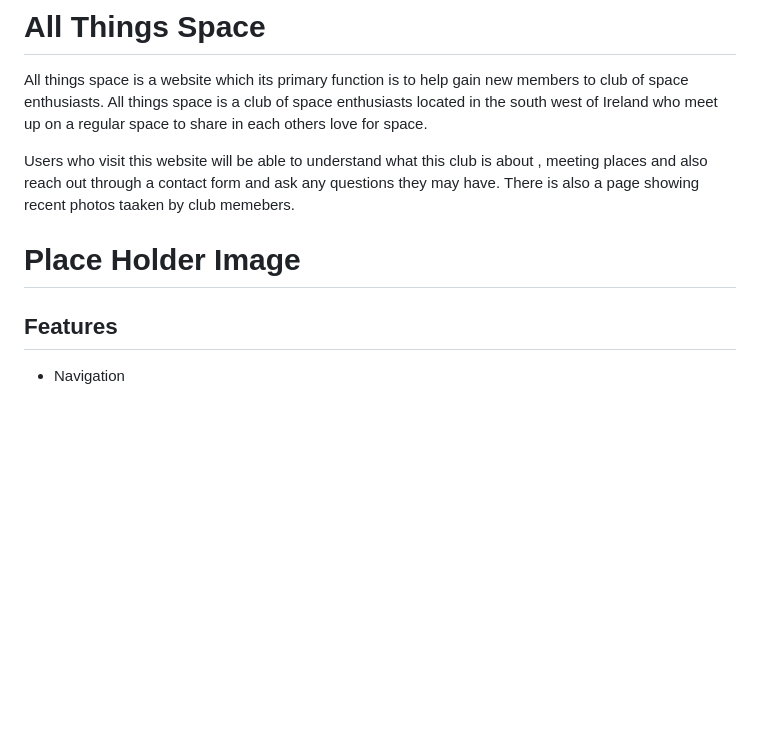
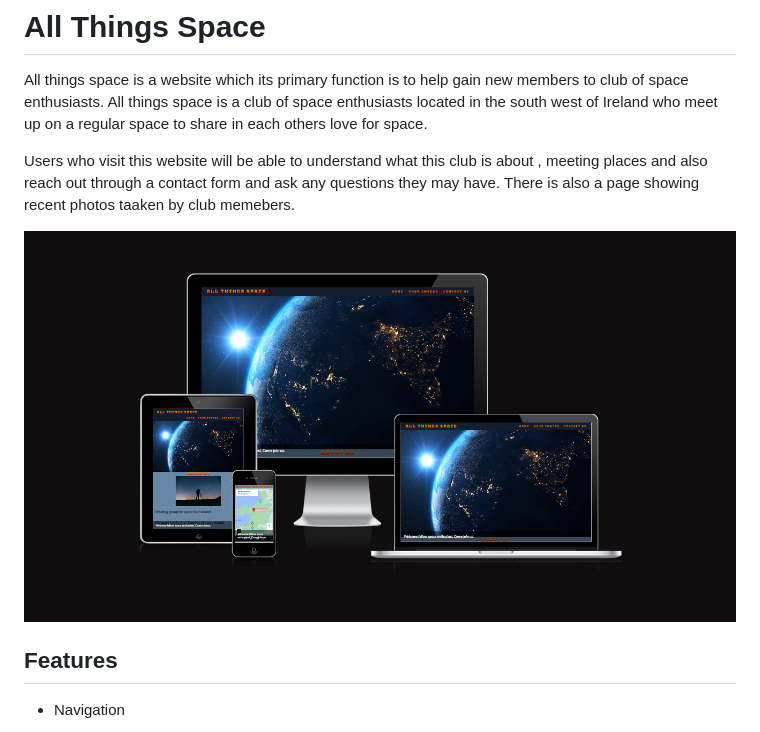
Before and after one commit to oconnorian3/allthingsspace, a Markdown page: README.md, the part around the change. Rendered like a GitHub page; pictures changed too: assets/images/amiresponsivescreenshot.png (added); blank space fills up the shorter version.

Commit message:
Add responsivness screenshot to readme

```diff
--- a/README.md
+++ b/README.md
@@ -4,7 +4,7 @@ All things space is a website which its primary function is to help gain new mem
 
 Users who visit this website will be able to understand what this club is about , meeting places and also reach out through a contact form and ask any questions they may have. There is also a page showing recent photos taaken by club memebers.
 
-# Place Holder Image #
+![](assets/images/amiresponsivescreenshot.png)
 
 ## Features ##
 
```
